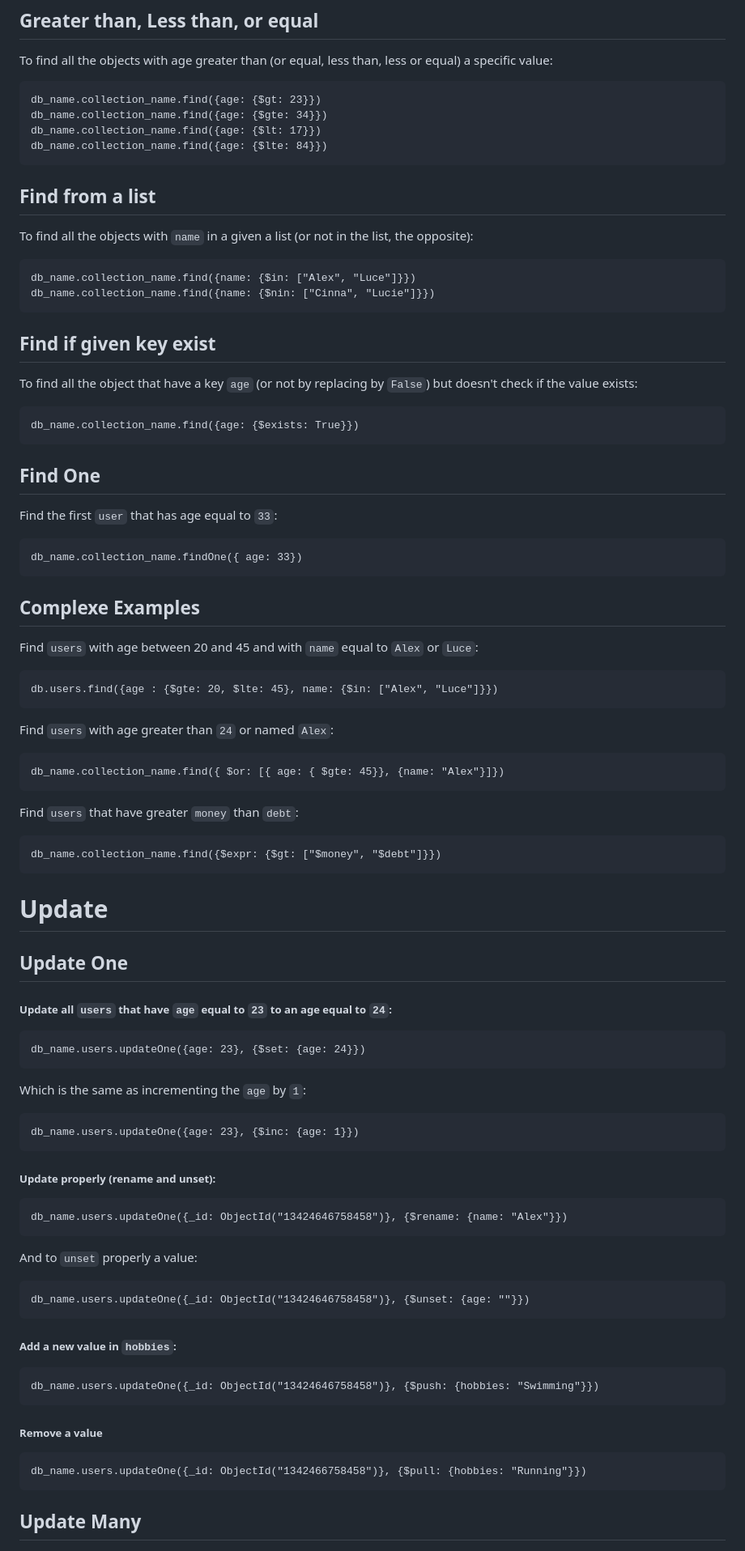
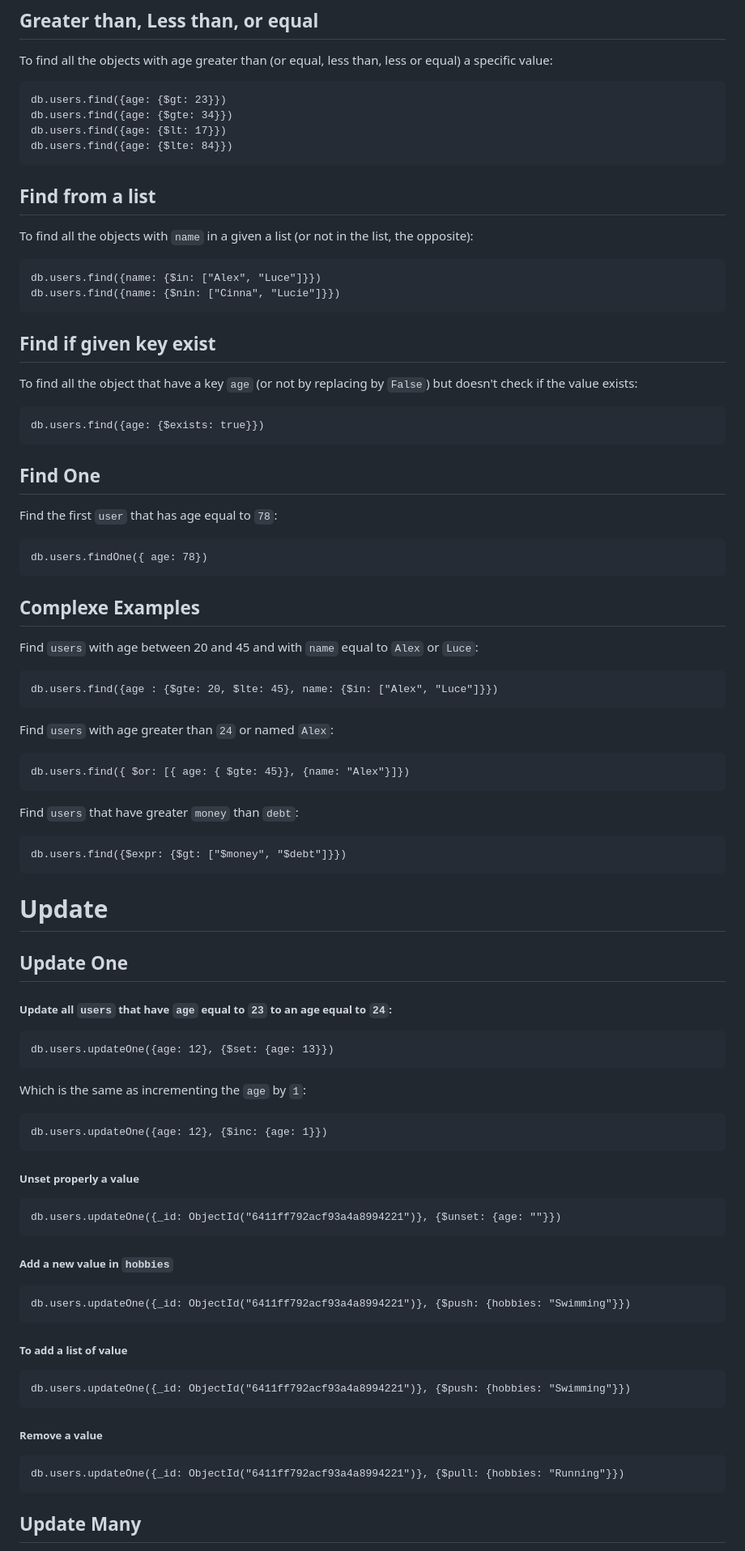
Before and after one commit to cubouyaka/Cheat-Sheets, a Markdown page: Mongo DB.md, the part around one of its changes. Shown at 81% size. Rendered like a GitHub page.

````diff
--- a/Mongo DB.md
+++ b/Mongo DB.md
@@ -95,32 +98,32 @@ db_name.collection_name.find({age: 27}, {age: 0})
 
 To find all the objects with age greater than (or equal, less than, less or equal) a specific value:
 ```mongosh
-db_name.collection_name.find({age: {$gt: 23}})
-db_name.collection_name.find({age: {$gte: 34}})
-db_name.collection_name.find({age: {$lt: 17}})
-db_name.collection_name.find({age: {$lte: 84}})
+db.users.find({age: {$gt: 23}})
+db.users.find({age: {$gte: 34}})
+db.users.find({age: {$lt: 17}})
+db.users.find({age: {$lte: 84}})
 ```
 
 ## Find from a list
 
 To find all the objects with `name` in a given a list (or not in the list, the opposite):
 ```mongosh
-db_name.collection_name.find({name: {$in: ["Alex", "Luce"]}})
-db_name.collection_name.find({name: {$nin: ["Cinna", "Lucie"]}})
+db.users.find({name: {$in: ["Alex", "Luce"]}})
+db.users.find({name: {$nin: ["Cinna", "Lucie"]}})
 ```
 
 ## Find if given key exist
 
 To find all the object that have a key `age` (or not by replacing by `False`) but doesn't check if the value exists:
 ```mongosh
-db_name.collection_name.find({age: {$exists: True}})
+db.users.find({age: {$exists: true}})
 ```
 
 ## Find One
 
-Find the first `user` that has age equal to `33`:
+Find the first `user` that has age equal to `78`:
 ```mongosh
-db_name.collection_name.findOne({ age: 33})
+db.users.findOne({ age: 78})
 ```
 
 ## Complexe Examples
@@ -132,12 +135,12 @@ db.users.find({age : {$gte: 20, $lte: 45}, name: {$in: ["Alex", "Luce"]}})
 
 Find `users` with age greater than `24` or named `Alex`:
 ```mongosh
-db_name.collection_name.find({ $or: [{ age: { $gte: 45}}, {name: "Alex"}]})
+db.users.find({ $or: [{ age: { $gte: 45}}, {name: "Alex"}]})
 ```
 
 Find `users` that have greater `money` than `debt`:
 ```mongosh
-db_name.collection_name.find({$expr: {$gt: ["$money", "$debt"]}})
+db.users.find({$expr: {$gt: ["$money", "$debt"]}})
 ```
 
 # Update
@@ -146,30 +149,30 @@ db_name.collection_name.find({$expr: {$gt: ["$money", "$debt"]}})
 
 ##### Update all `users` that have `age` equal  to `23` to an age equal to `24`:
 ```mongosh
-db_name.users.updateOne({age: 23}, {$set: {age: 24}})
+db.users.updateOne({age: 12}, {$set: {age: 13}})
 ```
 Which is the same as incrementing the `age` by `1`:
 ```mongosh
-db_name.users.updateOne({age: 23}, {$inc: {age: 1}})
+db.users.updateOne({age: 12}, {$inc: {age: 1}})
 ```
 
-##### Update properly (rename and unset):
+##### Unset properly a value
 ```mongosh
-db_name.users.updateOne({_id: ObjectId("13424646758458")}, {$rename: {name: "Alex"}})
+db.users.updateOne({_id: ObjectId("6411ff792acf93a4a8994221")}, {$unset: {age: ""}})
 ```
 
-And to `unset` properly a value:
+##### Add a new value in `hobbies`
 ```mongosh
-db_name.users.updateOne({_id: ObjectId("13424646758458")}, {$unset: {age: ""}})
+db.users.updateOne({_id: ObjectId("6411ff792acf93a4a8994221")}, {$push: {hobbies: "Swimming"}})
+```
+##### To add a list of value
+```mongosh
+db.users.updateOne({_id: ObjectId("6411ff792acf93a4a8994221")}, {$push: {hobbies: "Swimming"}})
 ```
 
-##### Add a new value in `hobbies`:
-```mongosh
-db_name.users.updateOne({_id: ObjectId("13424646758458")}, {$push: {hobbies: "Swimming"}})
-```
 ##### Remove a value
 ```mongosh
-db_name.users.updateOne({_id: ObjectId("1342466758458")}, {$pull: {hobbies: "Running"}})
+db.users.updateOne({_id: ObjectId("6411ff792acf93a4a8994221")}, {$pull: {hobbies: "Running"}})
 ```
 ## Update Many
 
````
Also changed, not shown: other parts of Mongo DB.md (+23 -20 lines).
